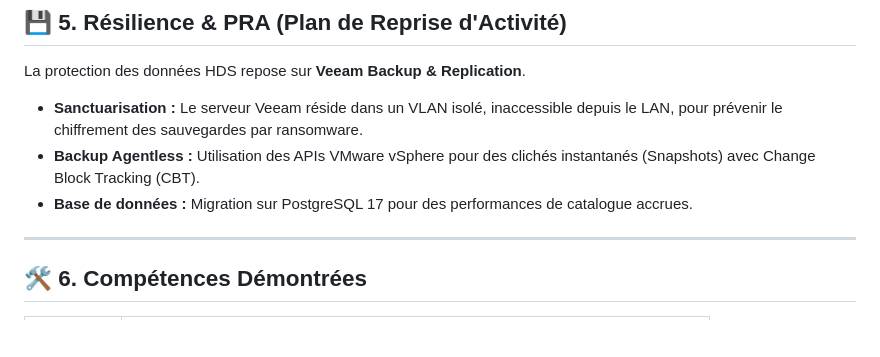
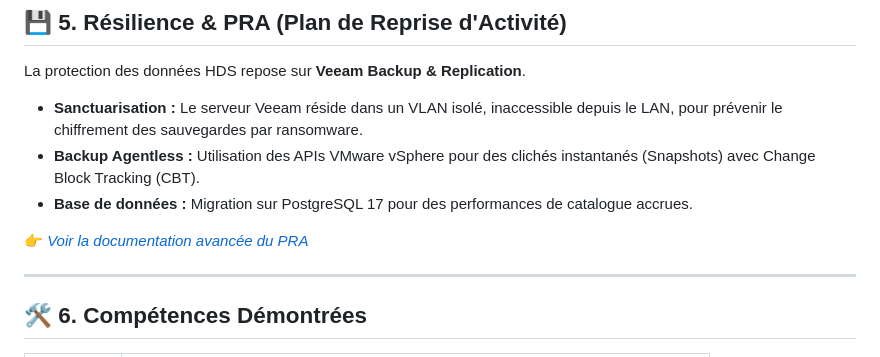
Before and after one commit to Yemah/resilience-infrastructure-portfolio, a Markdown page: README.md, the part around the change. Drawn GitHub-style; blank space fills up the shorter version.

```diff
--- a/README.md
+++ b/README.md
@@ -196,6 +196,8 @@ La protection des données HDS repose sur **Veeam Backup & Replication**.
 * **Backup Agentless :** Utilisation des APIs VMware vSphere pour des clichés instantanés (Snapshots) avec Change Block Tracking (CBT).
 * **Base de données :** Migration sur PostgreSQL 17 pour des performances de catalogue accrues.
 
+👉 *[Voir la documentation avancée du PRA](configs/backup/veeam-resilience-pra.md)*
+
 ---
 
 ## 🛠️ 6. Compétences Démontrées
```
